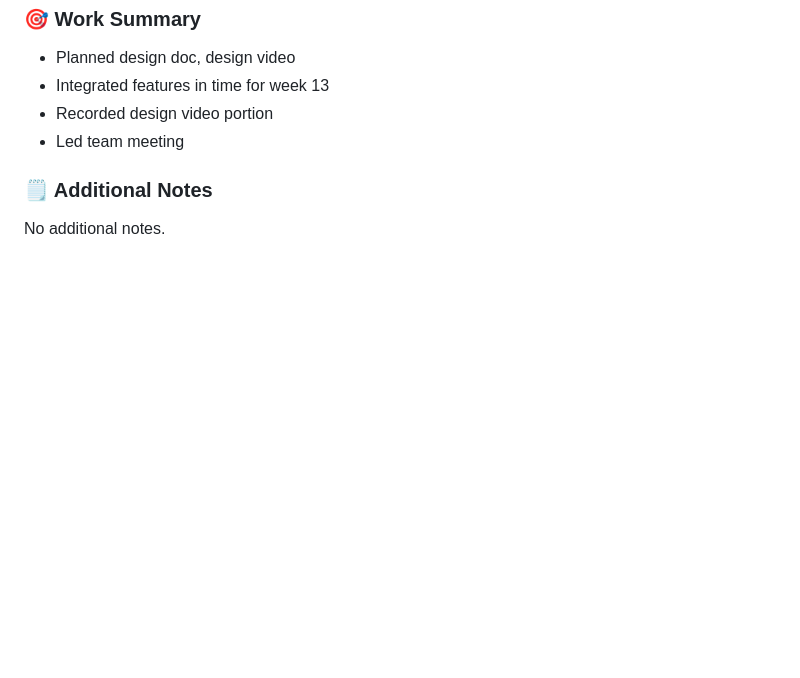
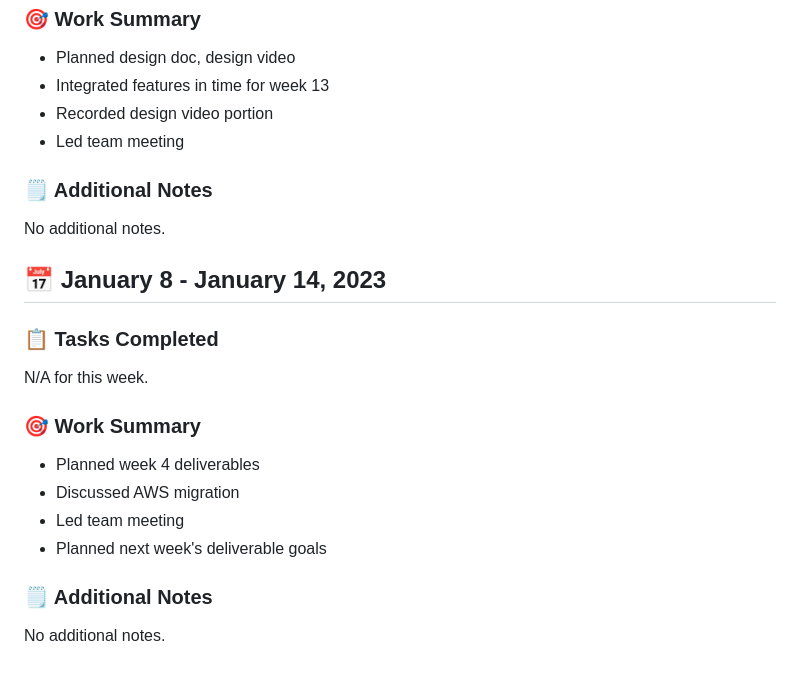
Before and after one commit to COSC-499-W2023/year-long-project-team-1, a Markdown page: connor.md, the part around the change. Drawn GitHub-style; blank space fills up the shorter version.

Commit message:
logs(personal): connor week 1

```diff
--- a/connor.md
+++ b/connor.md
@@ -178,3 +178,20 @@ No additional notes.
 ### 🗒️ Additional Notes
 
 No additional notes.
+
+## 📅 January 8 - January 14, 2023
+
+### 📋 Tasks Completed
+
+N/A for this week.
+
+### 🎯 Work Summary
+
+-   Planned week 4 deliverables
+-   Discussed AWS migration
+-   Led team meeting
+-   Planned next week's deliverable goals
+
+### 🗒️ Additional Notes
+
+No additional notes.
```
